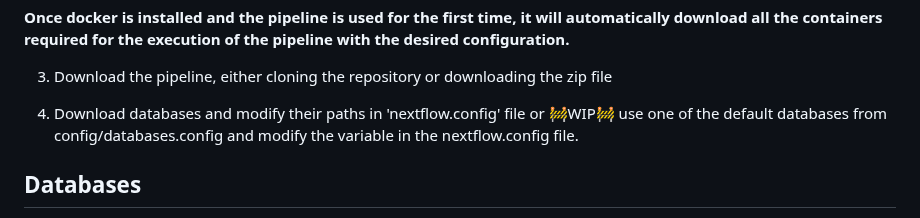
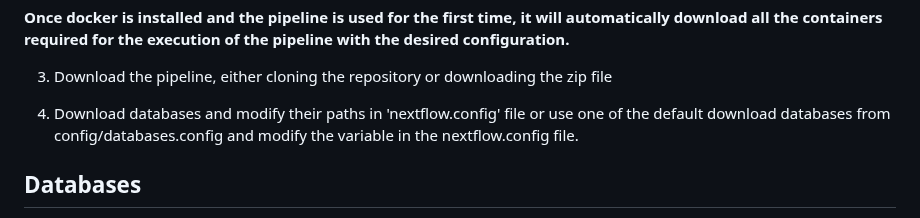
Before and after one commit to gene2dis/BugBuster, a Markdown page: README.md, the part around the change. Rendered like a GitHub page.

```diff
--- a/README.md
+++ b/README.md
@@ -76,7 +76,7 @@ sudo docker run hello-world
 
 3. Download the pipeline, either cloning the repository or downloading the zip file
 
-4. Download databases and modify their paths in 'nextflow.config' file or 🚧WIP🚧 use one of the default databases from config/databases.config and modify the variable in the nextflow.config file.
+4. Download databases and modify their paths in 'nextflow.config' file or use one of the default download databases from config/databases.config and modify the variable in the nextflow.config file.
 
 ## Databases
 
```
